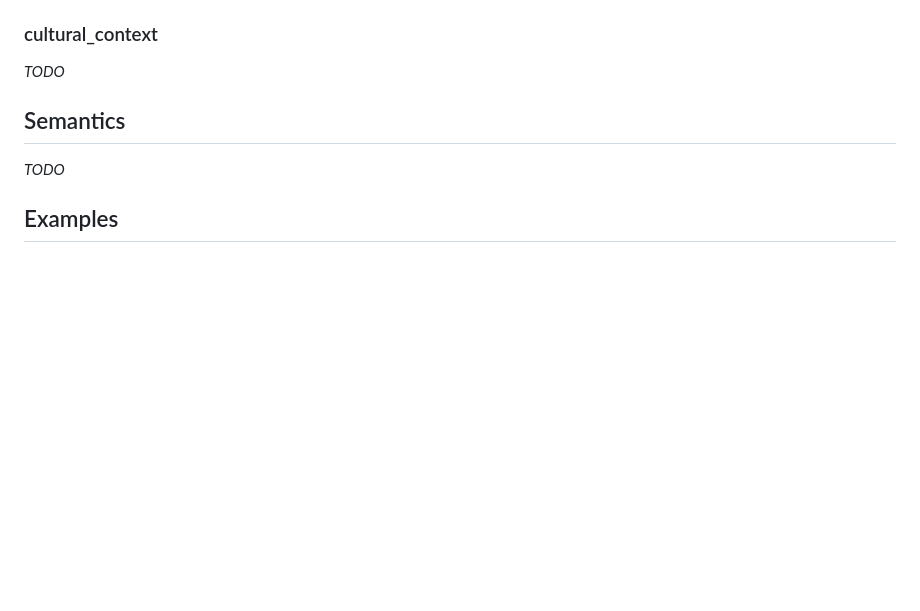
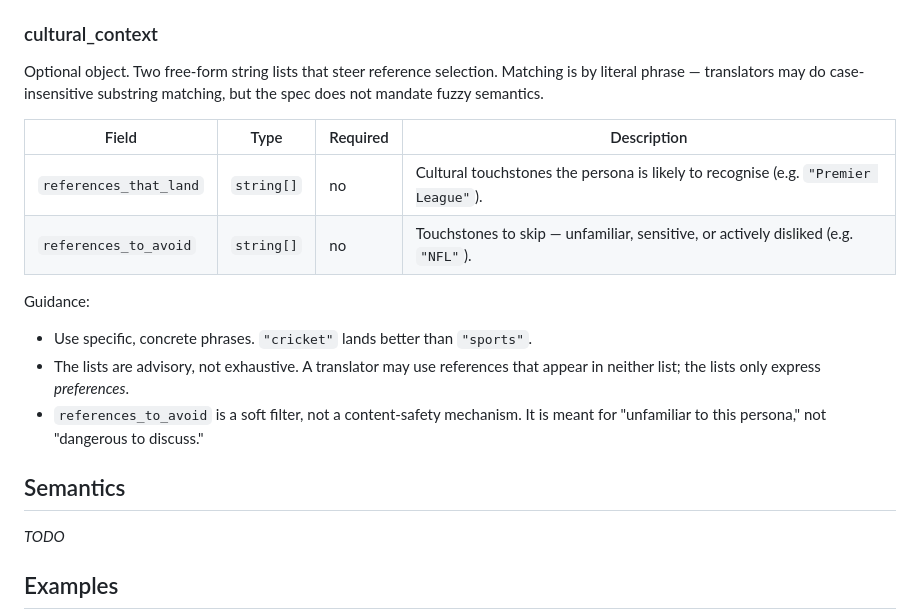
Before and after one commit to kunthive-Labs/Saravapos, a Markdown page: docs/spec.md, the part around the change. GitHub-like rendering; blank space fills up the shorter version.

Commit message:
docs(spec): document cultural_context

```diff
--- a/docs/spec.md
+++ b/docs/spec.md
@@ -135,7 +135,18 @@ Optional object. Shapes phrasing choices that are orthogonal to expertise: diagr
 
 ### cultural_context
 
-_TODO_
+Optional object. Two free-form string lists that steer reference selection. Matching is by literal phrase — translators may do case-insensitive substring matching, but the spec does not mandate fuzzy semantics.
+
+| Field                  | Type       | Required | Description                                                                        |
+| ---------------------- | ---------- | -------- | ---------------------------------------------------------------------------------- |
+| `references_that_land` | `string[]` | no       | Cultural touchstones the persona is likely to recognise (e.g. `"Premier League"`). |
+| `references_to_avoid`  | `string[]` | no       | Touchstones to skip — unfamiliar, sensitive, or actively disliked (e.g. `"NFL"`).  |
+
+Guidance:
+
+- Use specific, concrete phrases. `"cricket"` lands better than `"sports"`.
+- The lists are advisory, not exhaustive. A translator may use references that appear in neither list; the lists only express _preferences_.
+- `references_to_avoid` is a soft filter, not a content-safety mechanism. It is meant for "unfamiliar to this persona," not "dangerous to discuss."
 
 ## Semantics
 
```
